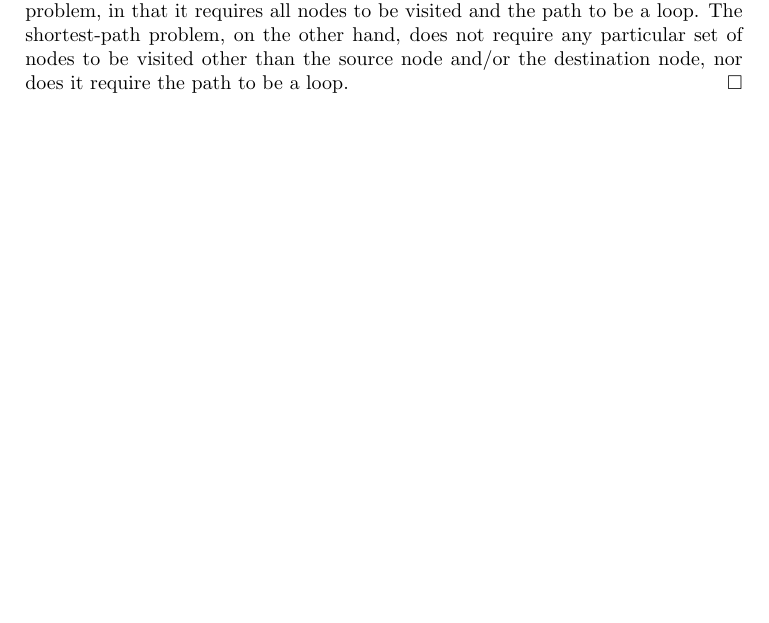
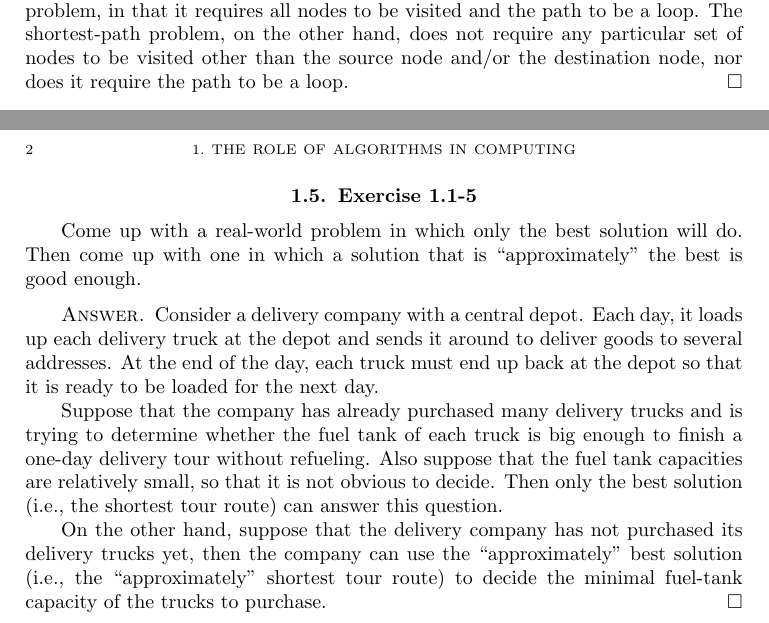
Before and after one commit to pmq20/pmq20.github.io, a LaTeX book (code/2019/minqi_s_solutions_to_the_exercises_and_problems_of_cormen_leiserson_rivest_stein_2009_introduction_to_algorithms_3rd_edition.tex): part of page 5 of 5 before the commit and two parts of pages 5 and 6 of 6 after it, the two joined at a grey line, cut so that both start at the same text, the shorter picture padded with empty space. Compiled offline with pdfLaTeX.

Commit message:
solve Exercise 1.1-5 of CLRS

```diff
--- a/code/2019/minqi_s_solutions_to_the_exercises_and_problems_of_cormen_leiserson_rivest_stein_2009_introduction_to_algorithms_3rd_edition.tex
+++ b/code/2019/minqi_s_solutions_to_the_exercises_and_problems_of_cormen_leiserson_rivest_stein_2009_introduction_to_algorithms_3rd_edition.tex
@@ -60,4 +60,14 @@ Both are trying to optimize path lengths to the shortest.
 
 The traveling-salesman problem has more constraints than the shortest-path problem, in that it requires all nodes to be visited and the path to be a loop. The shortest-path problem, on the other hand, does not require any particular set of nodes to be visited other than the source node and/or the destination node, nor does it require the path to be a loop.
 \end{proof}
+
+\section{Exercise 1.1-5}
+Come up with a real-world problem in which only the best solution will do. Then come up with one in which a solution that is ``approximately'' the best is good enough.
+\begin{proof}[Answer]
+Consider a delivery company with a central depot. Each day, it loads up each delivery truck at the depot and sends it around to deliver goods to several addresses. At the end of the day, each truck must end up back at the depot so that it is ready to be loaded for the next day.
+
+Suppose that the company has already purchased many delivery trucks and is trying to determine whether the fuel tank of each truck is big enough to finish a one-day delivery tour without refueling. Also suppose that the fuel tank capacities are relatively small, so that it is not obvious to decide. Then only the best solution (i.e., the shortest tour route) can answer this question.
+
+On the other hand, suppose that the delivery company has not purchased its delivery trucks yet, then the company can use the ``approximately'' best solution (i.e., the ``approximately'' shortest tour route) to decide the minimal fuel-tank capacity of the trucks to purchase.
+\end{proof}
 \end{document}
```
Also changed, not shown: code/2019/minqi_s_solutions_to_the_exercises_and_problems_of_cormen_leiserson_rivest_stein_2009_introduction_to_algorithms_3rd_edition.pdf.
